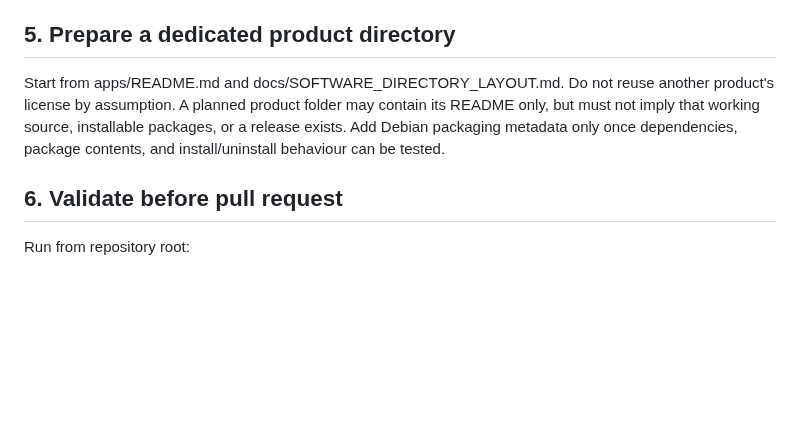
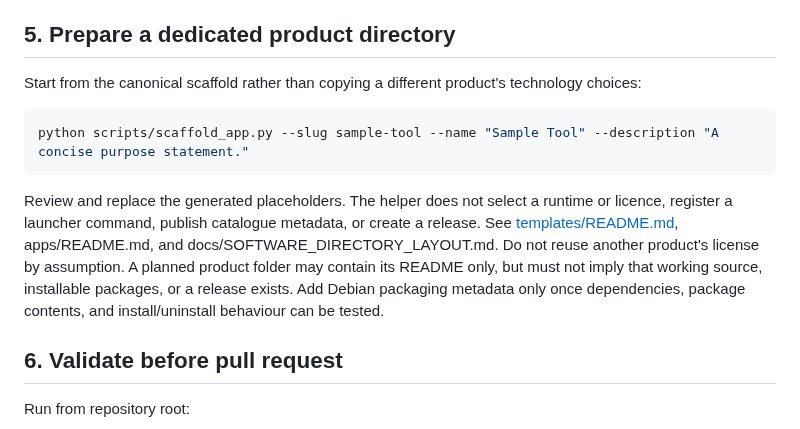
Before and after one commit to M-TamDre07/Linux-Software-Lab, a Markdown page: docs/ADDING_SOFTWARE.md, the part around the change. Rendered like a GitHub page; blank space fills up the shorter version.

Commit message:
Add scaffold-first app onboarding procedure

```diff
--- a/docs/ADDING_SOFTWARE.md
+++ b/docs/ADDING_SOFTWARE.md
@@ -37,7 +37,13 @@ Add the page's canonical URL to public/sitemap.xml. public/robots.txt should con
 
 ## 5. Prepare a dedicated product directory
 
-Start from apps/README.md and docs/SOFTWARE_DIRECTORY_LAYOUT.md. Do not reuse another product's license by assumption. A planned product folder may contain its README only, but must not imply that working source, installable packages, or a release exists. Add Debian packaging metadata only once dependencies, package contents, and install/uninstall behaviour can be tested.
+Start from the canonical scaffold rather than copying a different product's technology choices:
+
+~~~bash
+python scripts/scaffold_app.py --slug sample-tool --name "Sample Tool" --description "A concise purpose statement."
+~~~
+
+Review and replace the generated placeholders. The helper does not select a runtime or licence, register a launcher command, publish catalogue metadata, or create a release. See [templates/README.md](../templates/README.md), apps/README.md, and docs/SOFTWARE_DIRECTORY_LAYOUT.md. Do not reuse another product's license by assumption. A planned product folder may contain its README only, but must not imply that working source, installable packages, or a release exists. Add Debian packaging metadata only once dependencies, package contents, and install/uninstall behaviour can be tested.
 
 ## 6. Validate before pull request
 
```
